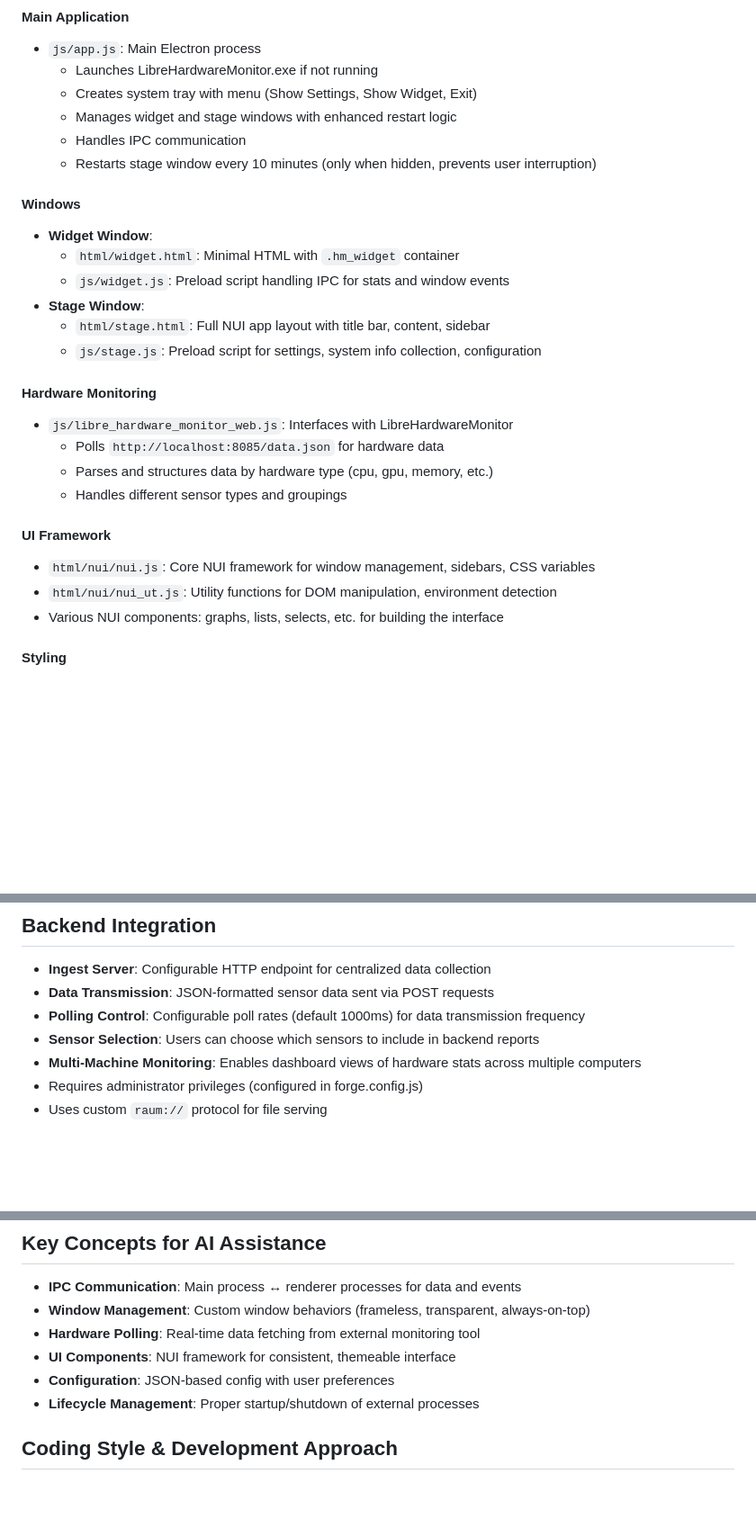
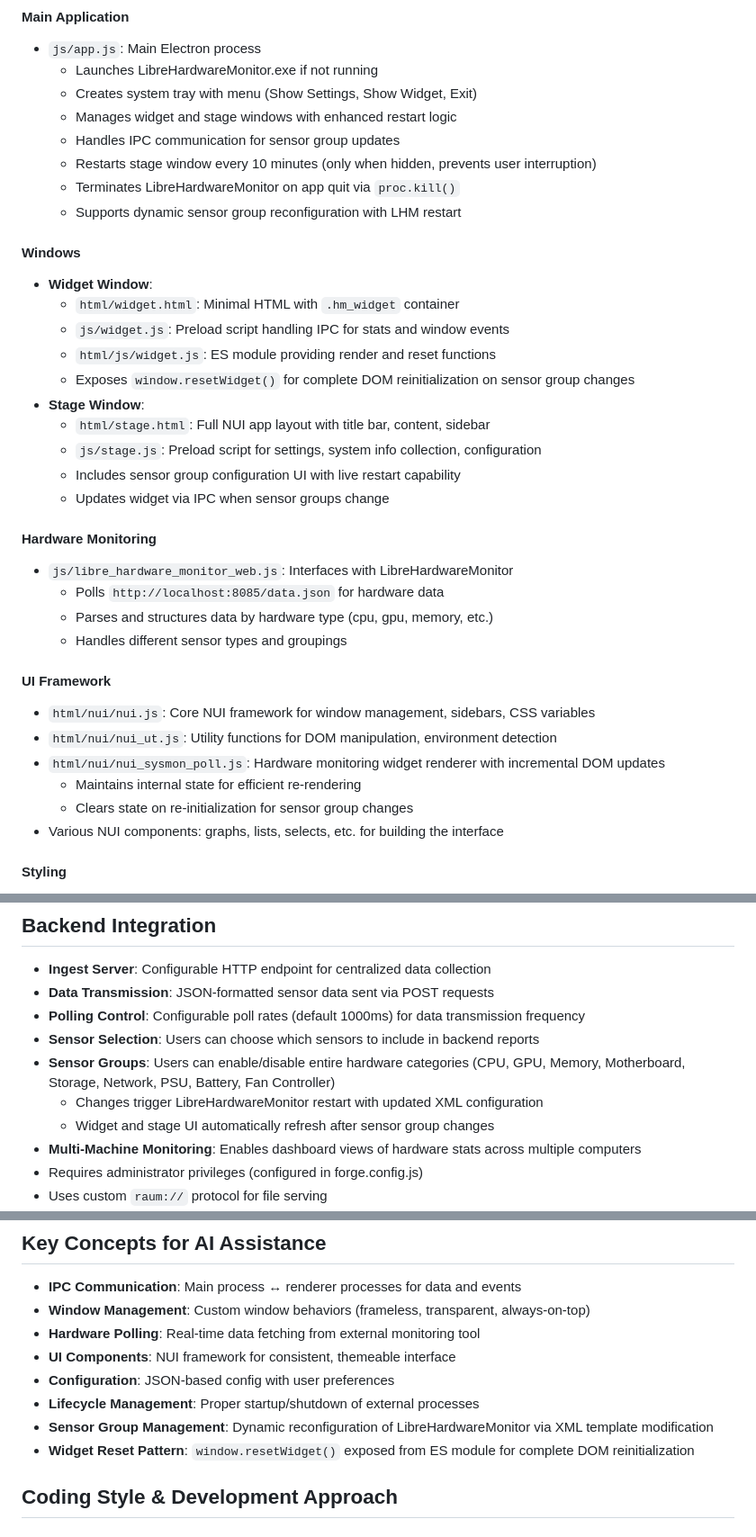
Before and after one commit to herrbasan/Electron_LibreMon, a Markdown page: .github/copilot-instructions.md, 3 parts joined by grey strips. Shown: that part at 90% size. Drawn GitHub-style; blank space fills up the shorter version.

Commit message:
Update copilot instructions with sensor group management and widget reset details

```diff
--- a/.github/copilot-instructions.md
+++ b/.github/copilot-instructions.md
@@ -32,16 +32,22 @@ The application integrates LibreHardwareMonitor to collect hardware data, allows
   - Launches LibreHardwareMonitor.exe if not running
   - Creates system tray with menu (Show Settings, Show Widget, Exit)
   - Manages widget and stage windows with enhanced restart logic
-  - Handles IPC communication
+  - Handles IPC communication for sensor group updates
   - Restarts stage window every 10 minutes (only when hidden, prevents user interruption)
+  - Terminates LibreHardwareMonitor on app quit via `proc.kill()`
+  - Supports dynamic sensor group reconfiguration with LHM restart
 
 #### Windows
 - **Widget Window**:
   - `html/widget.html`: Minimal HTML with `.hm_widget` container
   - `js/widget.js`: Preload script handling IPC for stats and window events
+  - `html/js/widget.js`: ES module providing render and reset functions
+  - Exposes `window.resetWidget()` for complete DOM reinitialization on sensor group changes
 - **Stage Window**:
   - `html/stage.html`: Full NUI app layout with title bar, content, sidebar
   - `js/stage.js`: Preload script for settings, system info collection, configuration
+  - Includes sensor group configuration UI with live restart capability
+  - Updates widget via IPC when sensor groups change
 
 #### Hardware Monitoring
 - `js/libre_hardware_monitor_web.js`: Interfaces with LibreHardwareMonitor
@@ -52,6 +58,9 @@ The application integrates LibreHardwareMonitor to collect hardware data, allows
 #### UI Framework
 - `html/nui/nui.js`: Core NUI framework for window management, sidebars, CSS variables
 - `html/nui/nui_ut.js`: Utility functions for DOM manipulation, environment detection
+- `html/nui/nui_sysmon_poll.js`: Hardware monitoring widget renderer with incremental DOM updates
+  - Maintains internal state for efficient re-rendering
+  - Clears state on re-initialization for sensor group changes
 - Various NUI components: graphs, lists, selects, etc. for building the interface
 
 #### Styling
@@ -77,6 +86,9 @@ The application integrates LibreHardwareMonitor to collect hardware data, allows
 - **Data Transmission**: JSON-formatted sensor data sent via POST requests
 - **Polling Control**: Configurable poll rates (default 1000ms) for data transmission frequency
 - **Sensor Selection**: Users can choose which sensors to include in backend reports
+- **Sensor Groups**: Users can enable/disable entire hardware categories (CPU, GPU, Memory, Motherboard, Storage, Network, PSU, Battery, Fan Controller)
+  - Changes trigger LibreHardwareMonitor restart with updated XML configuration
+  - Widget and stage UI automatically refresh after sensor group changes
 - **Multi-Machine Monitoring**: Enables dashboard views of hardware stats across multiple computers
 - Requires administrator privileges (configured in forge.config.js)
 - Uses custom `raum://` protocol for file serving
@@ -98,6 +110,8 @@ The application integrates LibreHardwareMonitor to collect hardware data, allows
 - **UI Components**: NUI framework for consistent, themeable interface
 - **Configuration**: JSON-based config with user preferences
 - **Lifecycle Management**: Proper startup/shutdown of external processes
+- **Sensor Group Management**: Dynamic reconfiguration of LibreHardwareMonitor via XML template modification
+- **Widget Reset Pattern**: `window.resetWidget()` exposed from ES module for complete DOM reinitialization
 
 ## Coding Style & Development Approach
 
```
